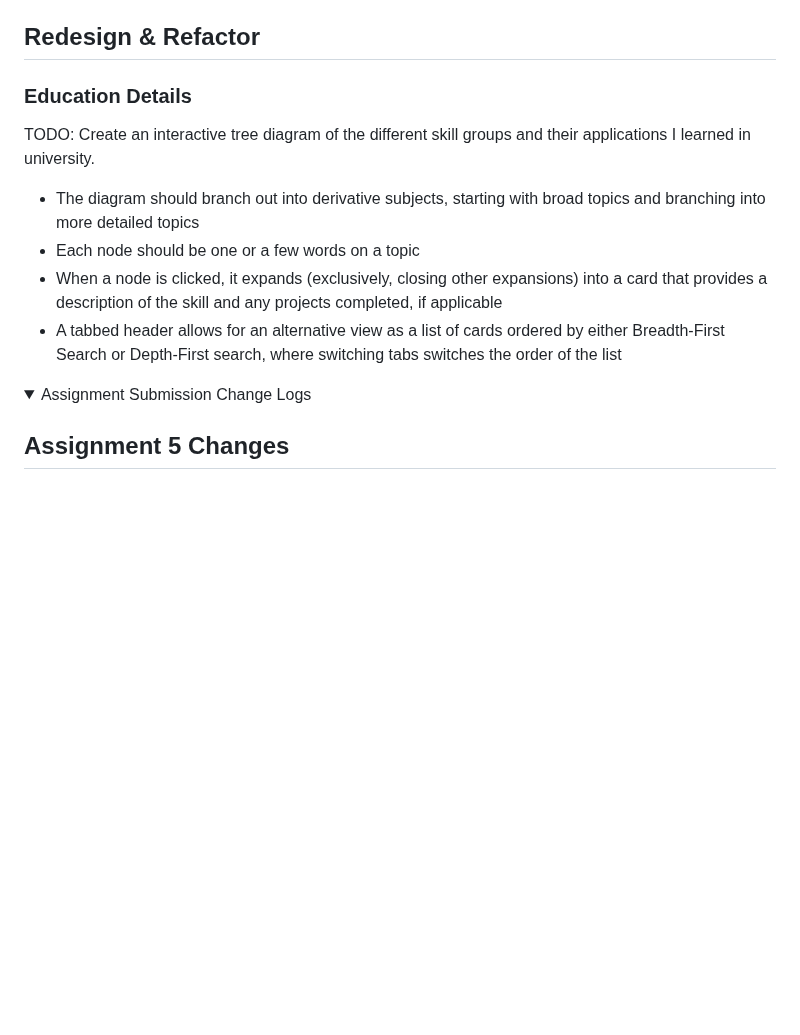
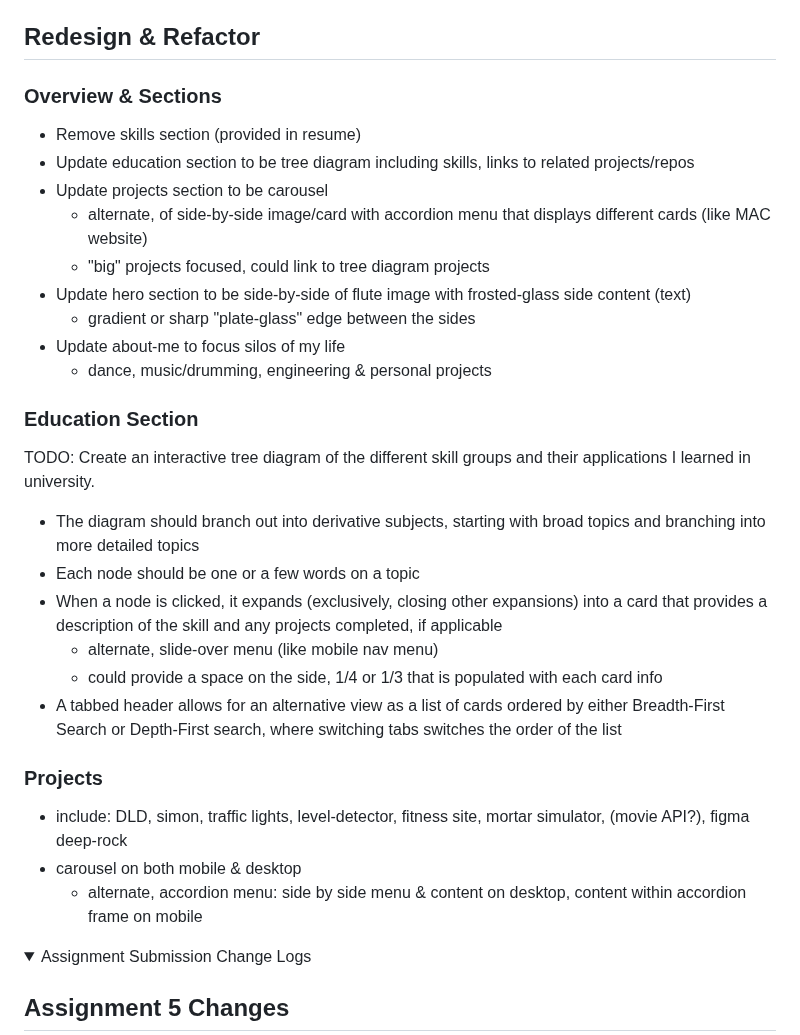
Before and after one commit to meyer28j/meyer28j.github.io, a Markdown page: README.md, the part around the change. Rendered like a GitHub page; folded sections open; blank space fills up the shorter version.

Commit message:
update readme todo, broad sections

```diff
--- a/README.md
+++ b/README.md
@@ -8,13 +8,33 @@ You can compile the SASS files by running `sass sass/main.scss main.css`
 
 ## Redesign & Refactor
 
-### Education Details
+### Overview & Sections
+
+- Remove skills section (provided in resume)
+- Update education section to be tree diagram including skills, links to related projects/repos
+- Update projects section to be carousel
+    - alternate, of side-by-side image/card with accordion menu that displays different cards (like MAC website)
+    - "big" projects focused, could link to tree diagram projects
+- Update hero section to be side-by-side of flute image with frosted-glass side content (text)
+    - gradient or sharp "plate-glass" edge between the sides
+- Update about-me to focus silos of my life
+    - dance, music/drumming, engineering & personal projects
+
+### Education Section
 
 TODO: Create an interactive tree diagram of the different skill groups and their applications I learned in university.
 - The diagram should branch out into derivative subjects, starting with broad topics and branching into more detailed topics
 - Each node should be one or a few words on a topic
 - When a node is clicked, it expands (exclusively, closing other expansions) into a card that provides a description of the skill and any projects completed, if applicable
+    - alternate, slide-over menu (like mobile nav menu)
+    - could provide a space on the side, 1/4 or 1/3 that is populated with each card info
 - A tabbed header allows for an alternative view as a list of cards ordered by either Breadth-First Search or Depth-First search, where switching tabs switches the order of the list
+
+### Projects
+
+- include: DLD, simon, traffic lights, level-detector, fitness site, mortar simulator, (movie API?), figma deep-rock
+- carousel on both mobile & desktop
+    - alternate, accordion menu: side by side menu & content on desktop, content within accordion frame on mobile
 
 <details>
 <summary>Assignment Submission Change Logs</summary>
```
